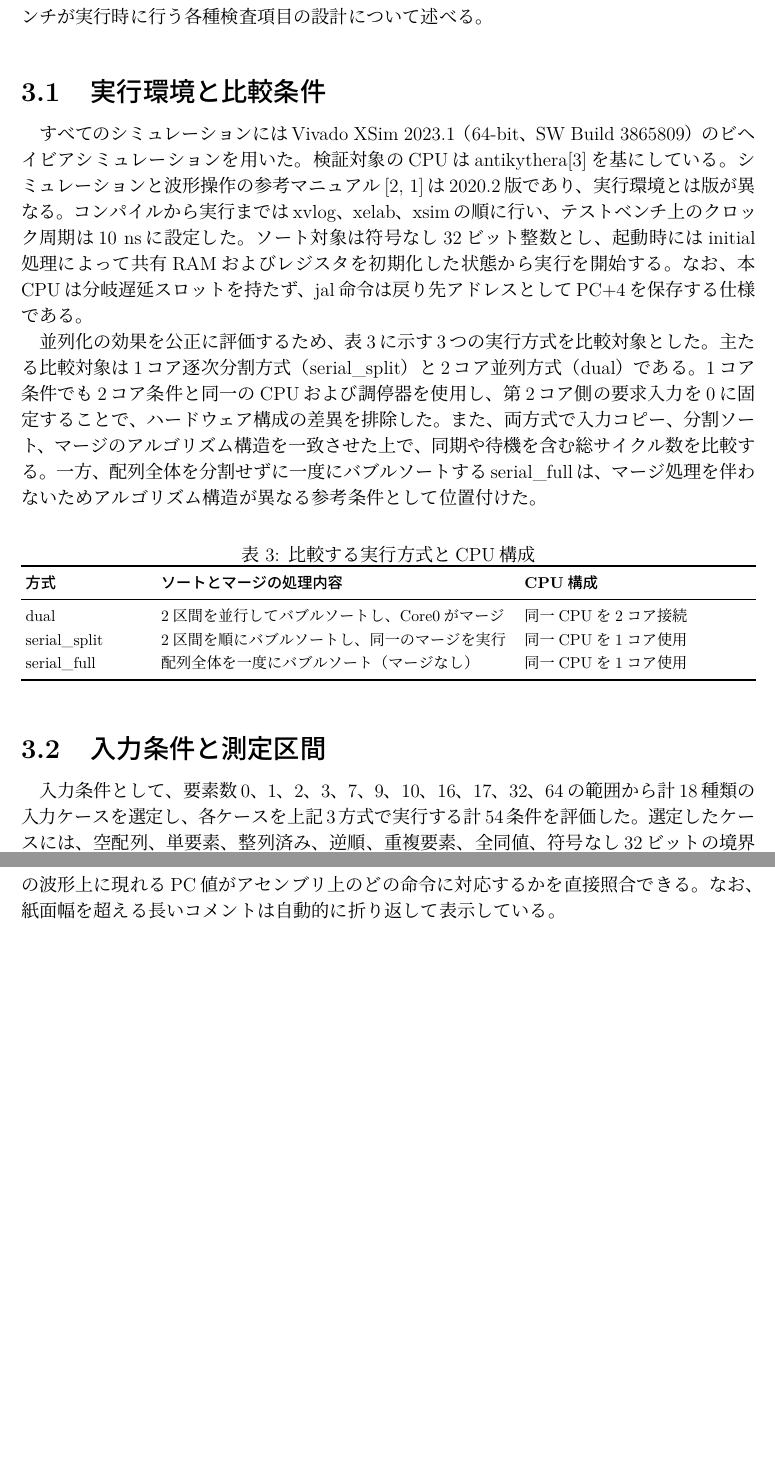
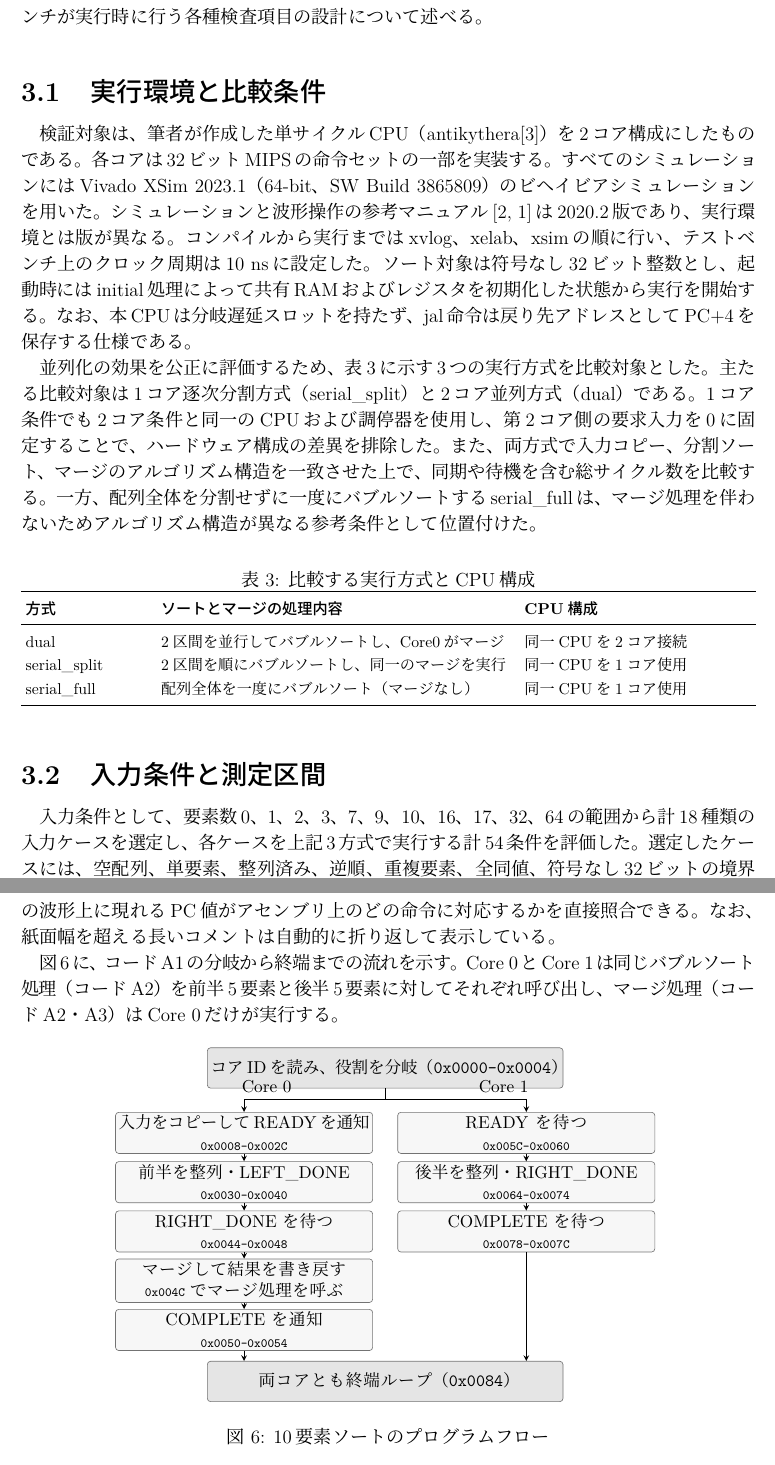
Before and after one commit to takehaya/antikythera, a LaTeX thesis (docs/aricle/cpu-sort-latex/main.tex, which reads docs/aricle/cpu-sort-latex/figures/appendix-sort-flow.tex, docs/aricle/cpu-sort-latex/sections/3.tex, docs/aricle/cpu-sort-latex/sections/A.tex): two parts of pages 14 and 28 of 33 before the commit and two parts of pages 14 and 28 of 34 after it, joined at a grey line, cut so that both start at the same text, the shorter picture padded with empty space. Compiled offline with pLaTeX and dvipdfmx.

Commit message:
docs: 副テーマ報告書のCPU説明と付録のフロー図を追加

```diff
--- /dev/null
+++ b/docs/aricle/cpu-sort-latex/figures/appendix-sort-flow.tex
@@ -0,0 +1,30 @@
+% プログラム全体の分岐とサブルーチン呼び出しを、命令アドレスで対応付ける。
+\begin{tikzpicture}[
+  x=1cm,y=1cm,>=stealth,
+  flowbox/.style={draw=black!55,rounded corners=2pt,fill=black!3,
+    align=center,text width=56mm,minimum height=9mm,inner sep=2pt, font=\small},
+  flowterminal/.style={flowbox,text width=78mm,fill=black!10},
+  flow/.style={->,semithick}
+]
+\node[flowterminal] (entry) at (0,0) {コアIDを読み、役割を分岐（\texttt{0x0000--0x0004}）};
+\node[flowbox] (init) at (-3.15,-1.45) {入力をコピーしてREADYを通知\\{\scriptsize\ttfamily 0x0008--0x002C}};
+\node[flowbox] (ready) at (3.15,-1.45) {READYを待つ\\{\scriptsize\ttfamily 0x005C--0x0060}};
+\node[flowbox] (left) at (-3.15,-2.55) {前半を整列・LEFT\_DONE\\{\scriptsize\ttfamily 0x0030--0x0040}};
+\node[flowbox] (right) at (3.15,-2.55) {後半を整列・RIGHT\_DONE\\{\scriptsize\ttfamily 0x0064--0x0074}};
+\node[flowbox] (wait) at (-3.15,-3.65) {RIGHT\_DONEを待つ\\{\scriptsize\ttfamily 0x0044--0x0048}};
+\node[flowbox] (done) at (3.15,-3.65) {COMPLETEを待つ\\{\scriptsize\ttfamily 0x0078--0x007C}};
+\node[flowbox] (merge) at (-3.15,-4.75) {マージして結果を書き戻す\\{\scriptsize\ttfamily 0x004C}でマージ処理を呼ぶ};
+\node[flowbox] (publish) at (-3.15,-5.85) {COMPLETEを通知\\{\scriptsize\ttfamily 0x0050--0x0054}};
+\node[flowterminal] (halt) at (0,-7.0) {両コアとも終端ループ（\texttt{0x0084}）};
+
+\draw[flow] (entry.south) -- ++(0,-.25) -| node[pos=.42,above,font=\small] {Core 0} (init.north);
+\draw[flow] (entry.south) -- ++(0,-.25) -| node[pos=.42,above,font=\small] {Core 1} (ready.north);
+\draw[flow] (init) -- (left);
+\draw[flow] (left) -- (wait);
+\draw[flow] (wait) -- (merge);
+\draw[flow] (merge) -- (publish);
+\draw[flow] (ready) -- (right);
+\draw[flow] (right) -- (done);
+\draw[flow] (publish.south) -- (publish.south |- halt.north);
+\draw[flow] (done.south) -- (done.south |- halt.north);
+\end{tikzpicture}
--- a/docs/aricle/cpu-sort-latex/sections/3.tex
+++ b/docs/aricle/cpu-sort-latex/sections/3.tex
@@ -5,8 +5,9 @@
 
 \section{実行環境と比較条件}\label{sec:3-1}
 
+検証対象は、筆者が作成した単サイクルCPU（antikythera\cite{antikythera}）を2コア構成にしたものである。各コアは32ビットMIPSの命令セットの一部を実装する。
 すべてのシミュレーションにはVivado XSim 2023.1（64-bit、SW Build 3865809）のビヘイビアシミュレーションを用いた。
-検証対象のCPUはantikythera\cite{antikythera}を基にしている。シミュレーションと波形操作の参考マニュアル\cite{ug900,ug835}は2020.2版であり、実行環境とは版が異なる。
+シミュレーションと波形操作の参考マニュアル\cite{ug900,ug835}は2020.2版であり、実行環境とは版が異なる。
 コンパイルから実行まではxvlog、xelab、xsimの順に行い、テストベンチ上のクロック周期は10 nsに設定した。
 ソート対象は符号なし32ビット整数とし、起動時にはinitial処理によって共有RAMおよびレジスタを初期化した状態から実行を開始する。
 なお、本CPUは分岐遅延スロットを持たず、jal命令は戻り先アドレスとしてPC+4を保存する仕様である。
--- a/docs/aricle/cpu-sort-latex/sections/A.tex
+++ b/docs/aricle/cpu-sort-latex/sections/A.tex
@@ -6,6 +6,15 @@
 各命令の右側に付した注記は、その命令のPCアドレスおよび32ビット機械語である。
 この一覧を参照することで、図\ref{fig:4}の波形上に現れるPC値がアセンブリ上のどの命令に対応するかを直接照合できる。
 なお、紙面幅を超える長いコメントは自動的に折り返して表示している。
+
+図\ref{fig:appendix-sort-flow}に、コードA1の分岐から終端までの流れを示す。
+Core 0とCore 1は同じバブルソート処理（コードA2）を前半5要素と後半5要素に対してそれぞれ呼び出し、マージ処理（コードA2・A3）はCore 0だけが実行する。
+
+\begin{figure}[H]
+\centering
+\input{figures/appendix-sort-flow.tex}
+\caption{10要素ソートのプログラムフロー}\label{fig:appendix-sort-flow}
+\end{figure}
 
 \par\medskip\noindent{\small\bfseries コードA1　起動処理、役割分担、および完了待機（1〜45行）}\par\nopagebreak
 \lstinputlisting{code/code-10.txt}
```
Also changed, not shown: 1 other file.
